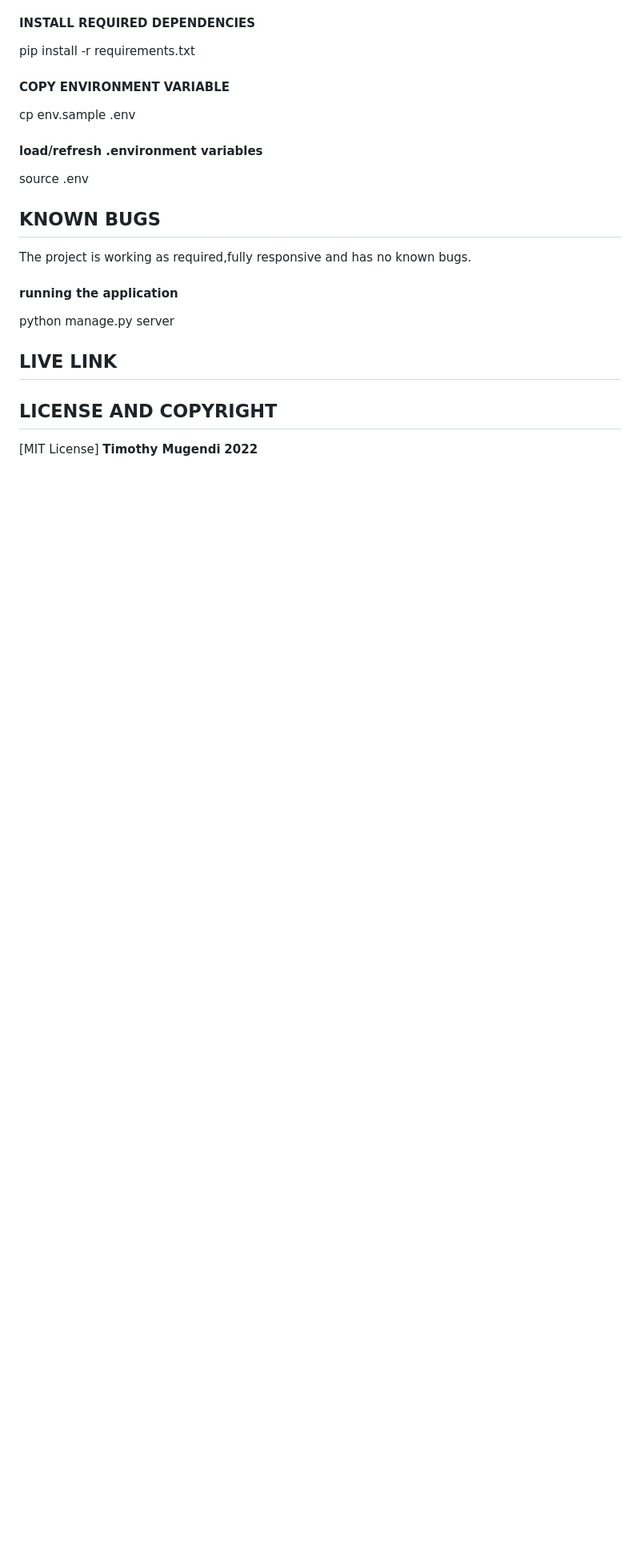
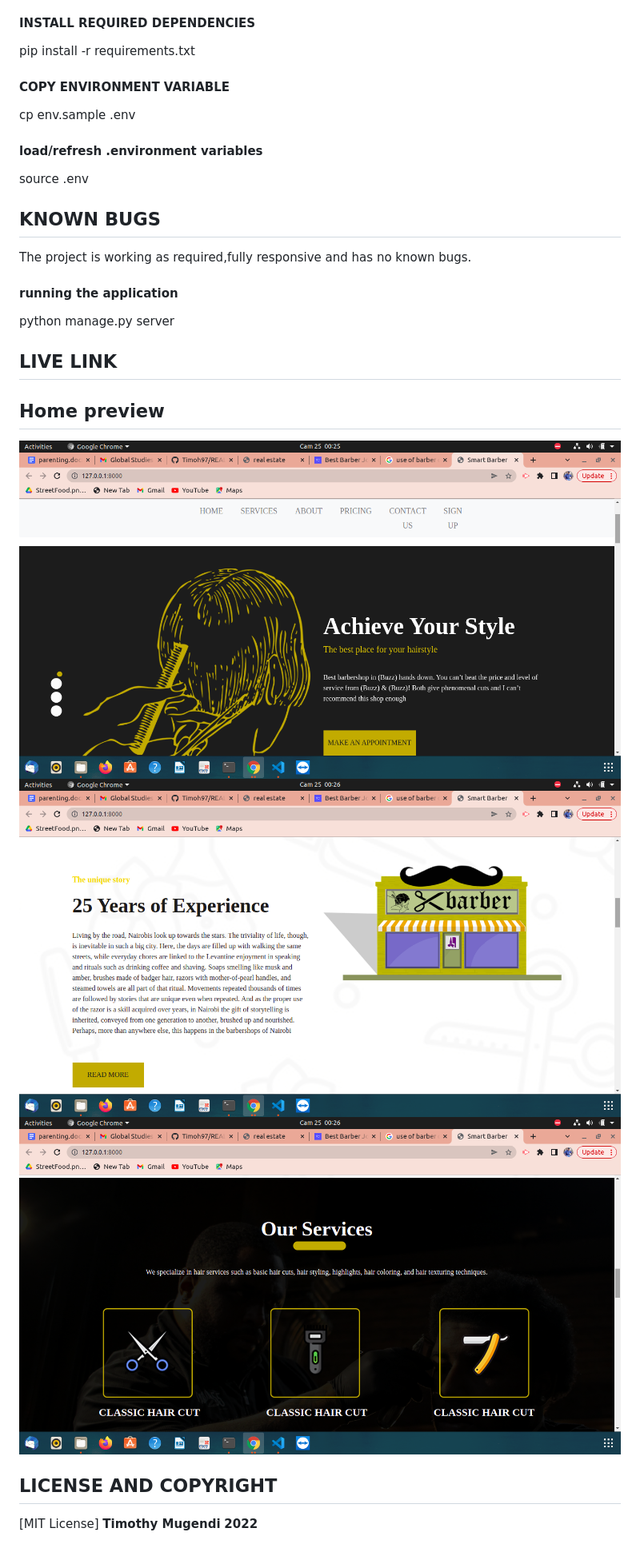
Before and after one commit to Timoh97/Fade-O-Clock-Barber, a Markdown page: README.md, the part around the change. Shown: that part at 80% size. Drawn GitHub-style; pictures changed too: screenshots/1.png (added), screenshots/2.png (added), screenshots/3.png (added); blank space fills up the shorter version.

Commit message:
add screenshots in README.md

```diff
--- a/README.md
+++ b/README.md
@@ -65,5 +65,12 @@ python manage.py server
 
 ## LIVE LINK
 
+## Home preview
+ <img src="./screenshots/1.png" alt="screenshot" />
+
+  <img src="./screenshots/2.png" alt="screenshot" />
+
+  <img src="./screenshots/3.png" alt="screenshot" />
+
  ## LICENSE AND COPYRIGHT
 [MIT License] **Timothy Mugendi** **2022**
```
